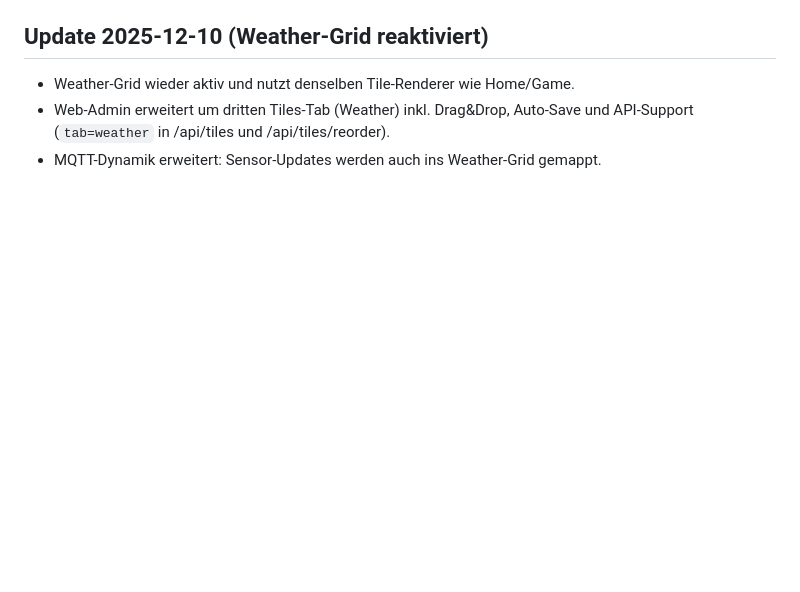
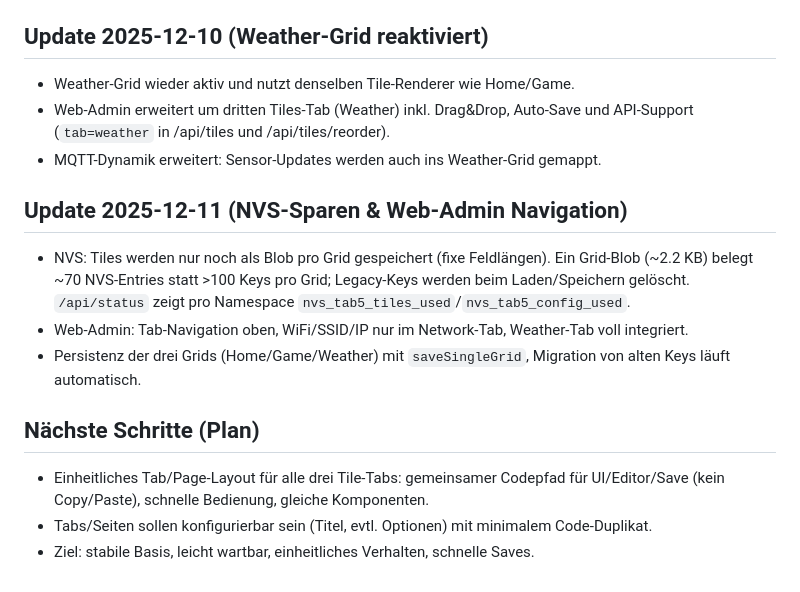
Before and after one commit to GalusPeres/Tab5-HomeAssistant-Display, a Markdown page: BERICHT_SESSION.md, the part around the change. Rendered like a GitHub page; blank space fills up the shorter version.

Commit message:
docs: update report with nvs blob savings and next steps

```diff
--- a/BERICHT_SESSION.md
+++ b/BERICHT_SESSION.md
@@ -408,3 +408,15 @@ src/web/web_admin_scripts.cpp   (3-tab JavaScript)
 - Weather-Grid wieder aktiv und nutzt denselben Tile-Renderer wie Home/Game.
 - Web-Admin erweitert um dritten Tiles-Tab (Weather) inkl. Drag&Drop, Auto-Save und API-Support (`tab=weather` in /api/tiles und /api/tiles/reorder).
 - MQTT-Dynamik erweitert: Sensor-Updates werden auch ins Weather-Grid gemappt.
+
+## Update 2025-12-11 (NVS-Sparen & Web-Admin Navigation)
+
+- NVS: Tiles werden nur noch als Blob pro Grid gespeichert (fixe Feldlängen). Ein Grid-Blob (~2.2 KB) belegt ~70 NVS-Entries statt >100 Keys pro Grid; Legacy-Keys werden beim Laden/Speichern gelöscht. `/api/status` zeigt pro Namespace `nvs_tab5_tiles_used`/`nvs_tab5_config_used`.
+- Web-Admin: Tab-Navigation oben, WiFi/SSID/IP nur im Network-Tab, Weather-Tab voll integriert.
+- Persistenz der drei Grids (Home/Game/Weather) mit `saveSingleGrid`, Migration von alten Keys läuft automatisch.
+
+## Nächste Schritte (Plan)
+
+- Einheitliches Tab/Page-Layout für alle drei Tile-Tabs: gemeinsamer Codepfad für UI/Editor/Save (kein Copy/Paste), schnelle Bedienung, gleiche Komponenten.
+- Tabs/Seiten sollen konfigurierbar sein (Titel, evtl. Optionen) mit minimalem Code-Duplikat.
+- Ziel: stabile Basis, leicht wartbar, einheitliches Verhalten, schnelle Saves.
```
